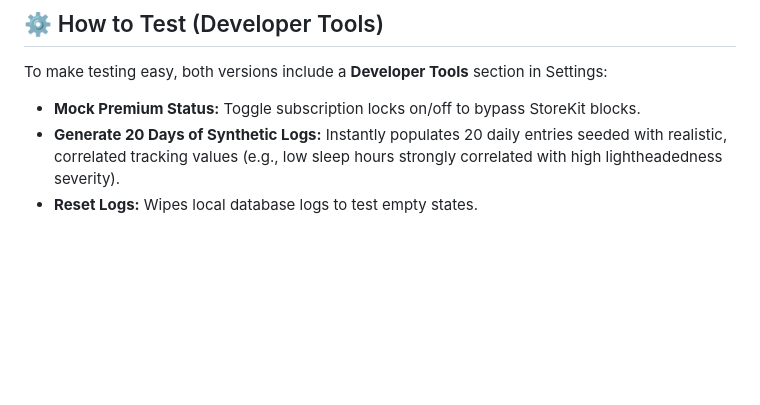
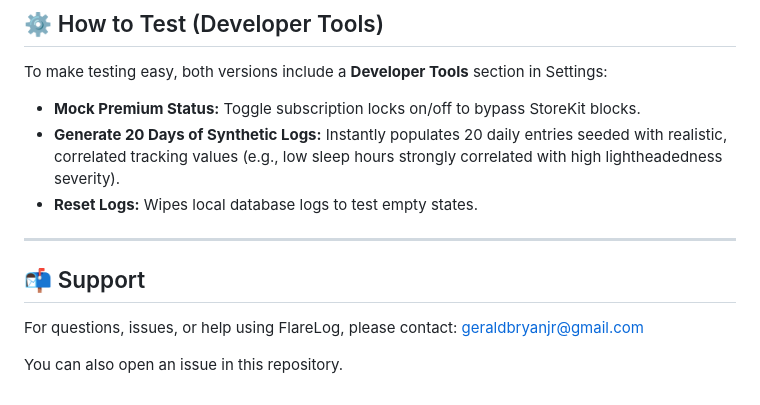
Before and after one commit to stthomian1/FlareLog, a Markdown page: README.md, the part around the change. Drawn GitHub-style; blank space fills up the shorter version.

Commit message:
Add support section to README
Added support section with contact information for FlareLog.

```diff
--- a/README.md
+++ b/README.md
@@ -53,3 +53,12 @@ To make testing easy, both versions include a **Developer Tools** section in Set
 - **Mock Premium Status:** Toggle subscription locks on/off to bypass StoreKit blocks.
 - **Generate 20 Days of Synthetic Logs:** Instantly populates 20 daily entries seeded with realistic, correlated tracking values (e.g., low sleep hours strongly correlated with high lightheadedness severity).
 - **Reset Logs:** Wipes local database logs to test empty states.
+
+
+---
+
+## 📬 Support
+
+For questions, issues, or help using FlareLog, please contact: geraldbryanjr@gmail.com
+
+You can also open an issue in this repository.
```
